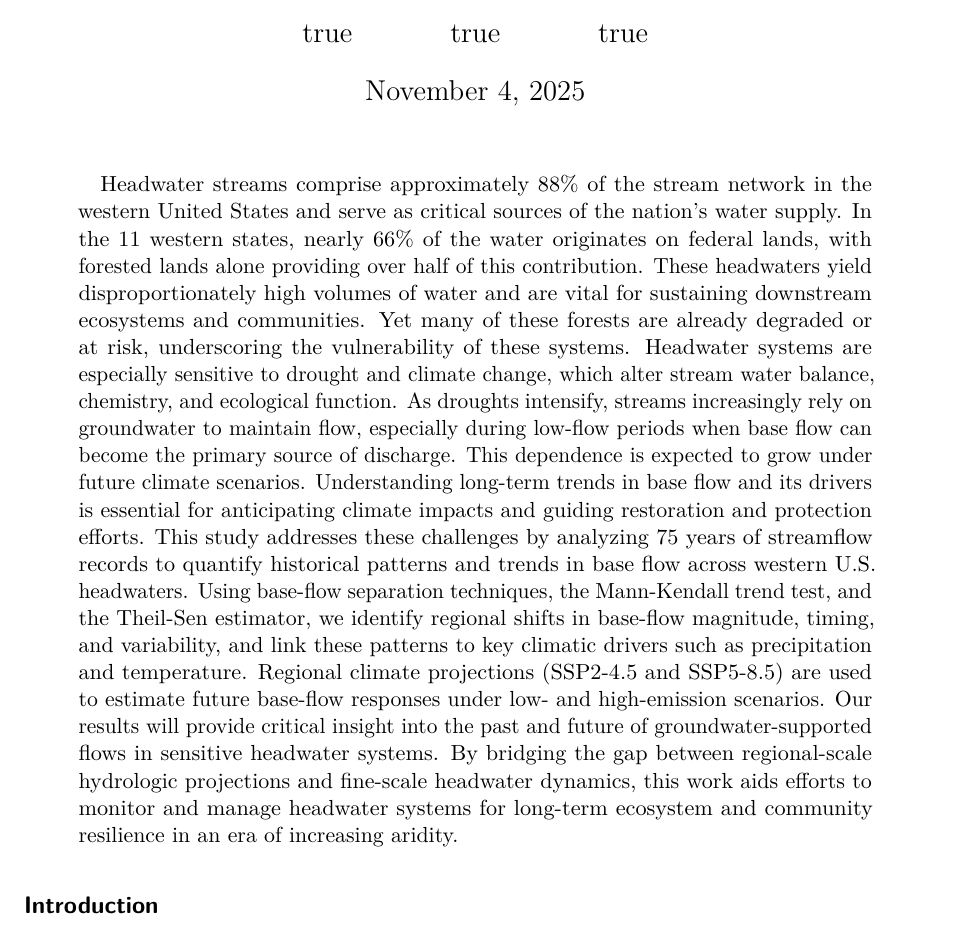
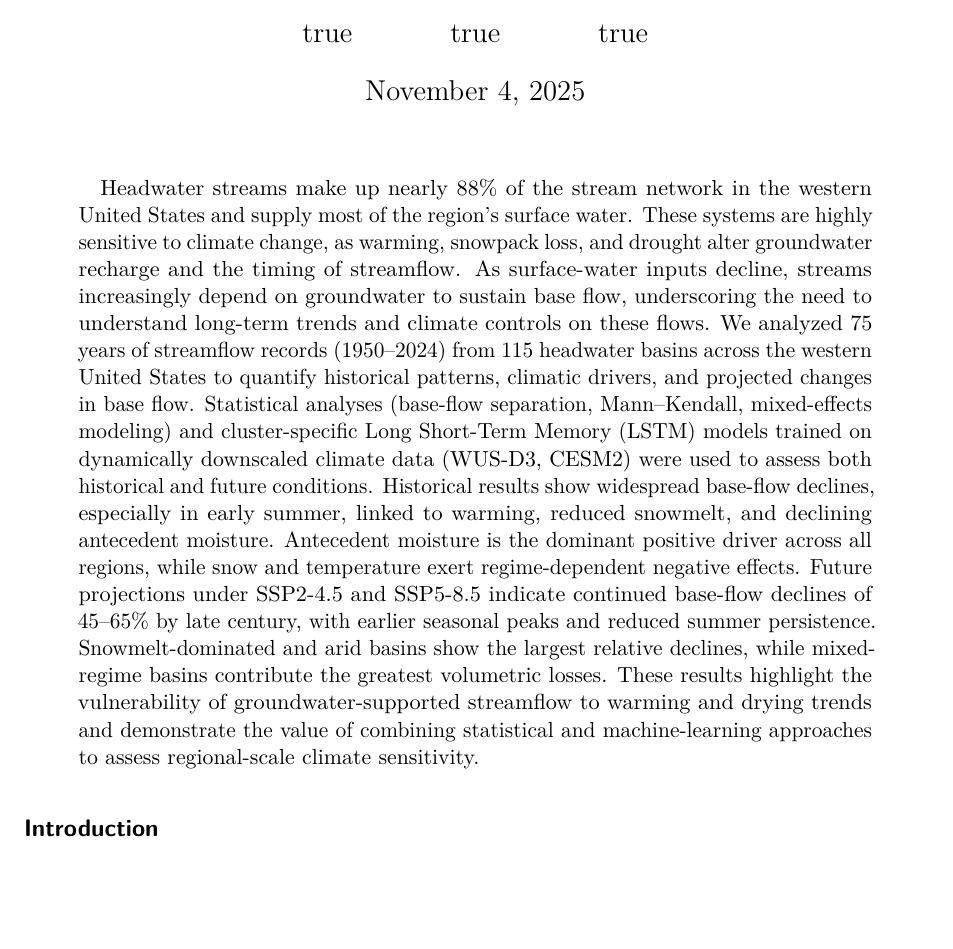
Before and after one commit to CaelumMroczek/headwaters_manuscript, a Quarto document (template.qmd): part of page 1 of 20, cut so that both start at the same text, the shorter picture padded with empty space. Rendered offline with R 4.5, knitr and Pandoc in place of Quarto, then LaTeX, with nearby package versions; drawn as R Markdown's standard PDF in place of the format the file asks for.

Commit message:
Update template.qmd

```diff
--- a/template.qmd
+++ b/template.qmd
@@ -29,7 +29,7 @@ author:
     email: ben.lucas@nau.edu
 
 abstract: |
-  Headwater streams comprise approximately 88% of the stream network in the western United States and serve as critical sources of the nation’s water supply. In the 11 western states, nearly 66% of the water originates on federal lands, with forested lands alone providing over half of this contribution. These headwaters yield disproportionately high volumes of water and are vital for sustaining downstream ecosystems and communities. Yet many of these forests are already degraded or at risk, underscoring the vulnerability of these systems. Headwater systems are especially sensitive to drought and climate change, which alter stream water balance, chemistry, and ecological function. As droughts intensify, streams increasingly rely on groundwater to maintain flow, especially during low-flow periods when base flow can become the primary source of discharge. This dependence is expected to grow under future climate scenarios. Understanding long-term trends in base flow and its drivers is essential for anticipating climate impacts and guiding restoration and protection efforts. This study addresses these challenges by analyzing 75 years of streamflow records to quantify historical patterns and trends in base flow across western U.S. headwaters. Using base-flow separation techniques, the Mann-Kendall trend test, and the Theil-Sen estimator, we identify regional shifts in base-flow magnitude, timing, and variability, and link these patterns to key climatic drivers such as precipitation and temperature. Regional climate projections (SSP2-4.5 and SSP5-8.5) are used to estimate future base-flow responses under low- and high-emission scenarios. Our results will provide critical insight into the past and future of groundwater-supported flows in sensitive headwater systems. By bridging the gap between regional-scale hydrologic projections and fine-scale headwater dynamics, this work aids efforts to monitor and manage headwater systems for long-term ecosystem and community resilience in an era of increasing aridity.
+  Headwater streams make up nearly 88% of the stream network in the western United States and supply most of the region’s surface water. These systems are highly sensitive to climate change, as warming, snowpack loss, and drought alter groundwater recharge and the timing of streamflow. As surface-water inputs decline, streams increasingly depend on groundwater to sustain base flow, underscoring the need to understand long-term trends and climate controls on these flows. We analyzed 75 years of streamflow records (1950–2024) from 115 headwater basins across the western United States to quantify historical patterns, climatic drivers, and projected changes in base flow. Statistical analyses (base-flow separation, Mann–Kendall, mixed-effects modeling) and cluster-specific Long Short-Term Memory (LSTM) models trained on dynamically downscaled climate data (WUS-D3, CESM2) were used to assess both historical and future conditions. Historical results show widespread base-flow declines, especially in early summer, linked to warming, reduced snowmelt, and declining antecedent moisture. Antecedent moisture is the dominant positive driver across all regions, while snow and temperature exert regime-dependent negative effects. Future projections under SSP2-4.5 and SSP5-8.5 indicate continued base-flow declines of 45–65% by late century, with earlier seasonal peaks and reduced summer persistence. Snowmelt-dominated and arid basins show the largest relative declines, while mixed-regime basins contribute the greatest volumetric losses. These results highlight the vulnerability of groundwater-supported streamflow to warming and drying trends and demonstrate the value of combining statistical and machine-learning approaches to assess regional-scale climate sensitivity.
 
 
 plain-language-summary: |
```
